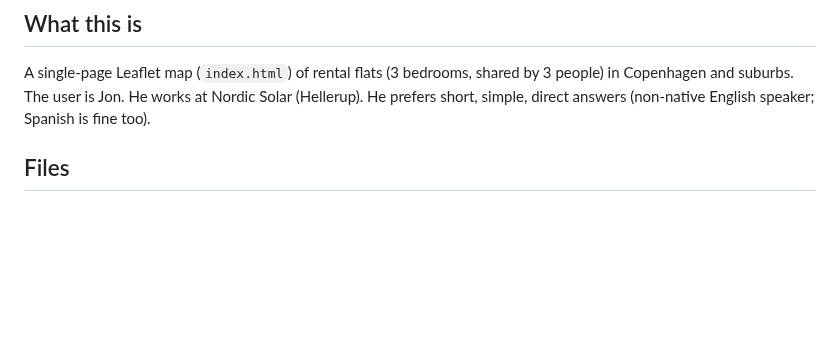
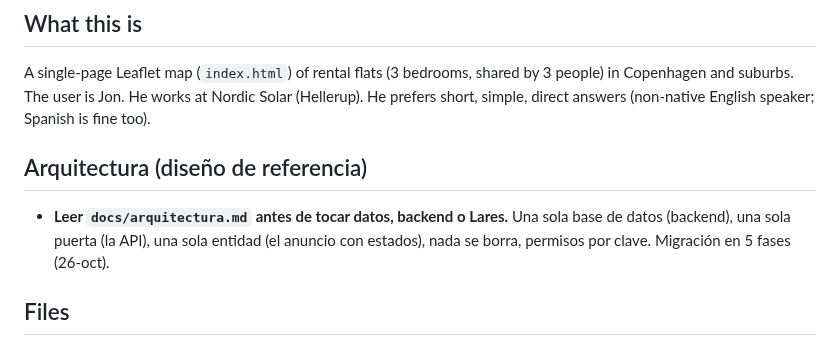
Before and after one commit to jonlarra1/pisos-cph, a Markdown page: CLAUDE.md, the part around the change. GitHub-like rendering; blank space fills up the shorter version.

```diff
--- a/CLAUDE.md
+++ b/CLAUDE.md
@@ -3,6 +3,10 @@
 ## What this is
 A single-page Leaflet map (`index.html`) of rental flats (3 bedrooms, shared by 3 people) in Copenhagen and suburbs.
 The user is Jon. He works at Nordic Solar (Hellerup). He prefers short, simple, direct answers (non-native English speaker; Spanish is fine too).
+
+## Arquitectura (diseño de referencia)
+- **Leer `docs/arquitectura.md` antes de tocar datos, backend o Lares.** Una sola base de datos (backend), una sola puerta
+  (la API), una sola entidad (el anuncio con estados), nada se borra, permisos por clave. Migración en 5 fases (26-oct).
 
 ## Files
 - `index.html` — the whole app (HTML + CSS + JS, Leaflet 1.9.4 + leaflet-polylineoffset from CDN).
```
Also changed, not shown: docs/arquitectura.md (added, +96 -0 lines).
